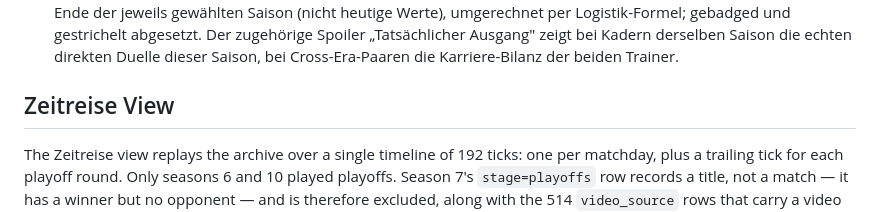
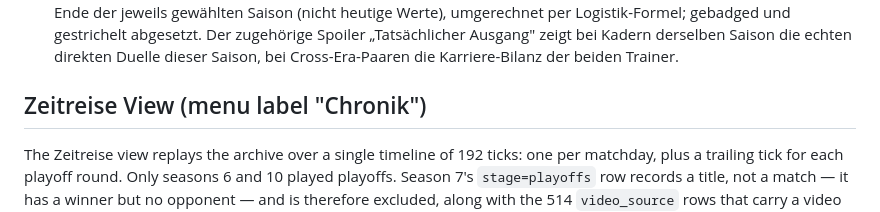
Before and after one commit to FullLifeGames/GPLHistoryVisualizer, a Markdown page: docs/known-limitations.md, the part around one of its changes. GitHub-like rendering.

```diff
--- a/docs/known-limitations.md
+++ b/docs/known-limitations.md
@@ -109,7 +109,7 @@ The Publikums-Geschichte and Zeitstrahl views are computed entirely from `video_
 - **Die „Hypothetische 6er-Aufstellung" ist ein berechneter Vorschlag**, gegen den konkreten Gegner-Kader aufgestellt und zwischen sehr effektiven Treffern und STAB-Resistenz ausbalanciert (dazu Deckung eigener Schwächen und Typ-Vielfalt; Basiswerte nur als Tiebreak). Cross-Era-Paare bewerten beide Richtungen unter den Regeln der eigenen Generation.
 - **Der „Hypothetische Ausgang" ist eine Simulation**, kein historisches Ergebnis: Elo-Stände beider Trainer am Ende der jeweils gewählten Saison (nicht heutige Werte), umgerechnet per Logistik-Formel; gebadged und gestrichelt abgesetzt. Der zugehörige Spoiler „Tatsächlicher Ausgang" zeigt bei Kadern derselben Saison die echten direkten Duelle dieser Saison, bei Cross-Era-Paaren die Karriere-Bilanz der beiden Trainer.
 
-## Zeitreise View
+## Zeitreise View (menu label "Chronik")
 
 The Zeitreise view replays the archive over a single timeline of 192 ticks: one per matchday, plus a trailing tick for each playoff round. Only seasons 6 and 10 played playoffs. Season 7's `stage=playoffs` row records a title, not a match — it has a winner but no opponent — and is therefore excluded, along with the 514 `video_source` rows that carry a video id but no players.
 
```
Also changed, not shown: other parts of docs/known-limitations.md (+2 -2 lines), README.md (+2 -2 lines).
